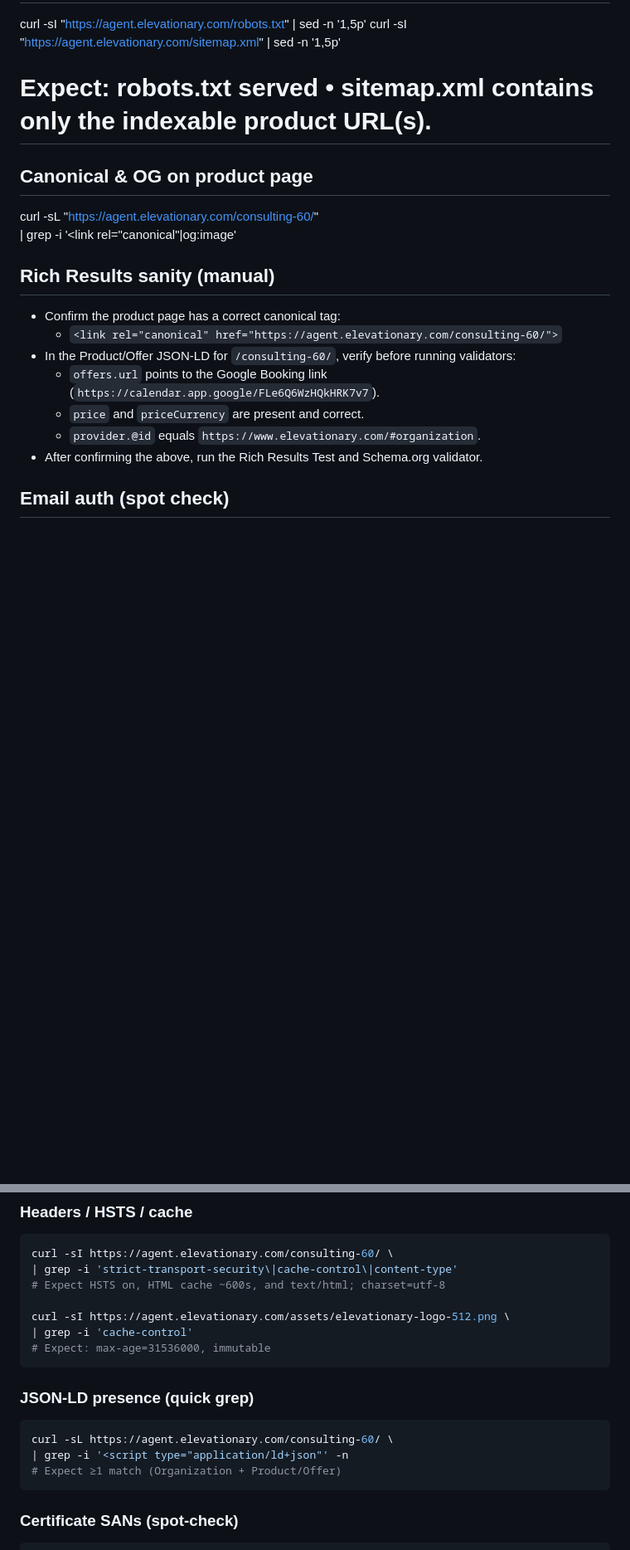
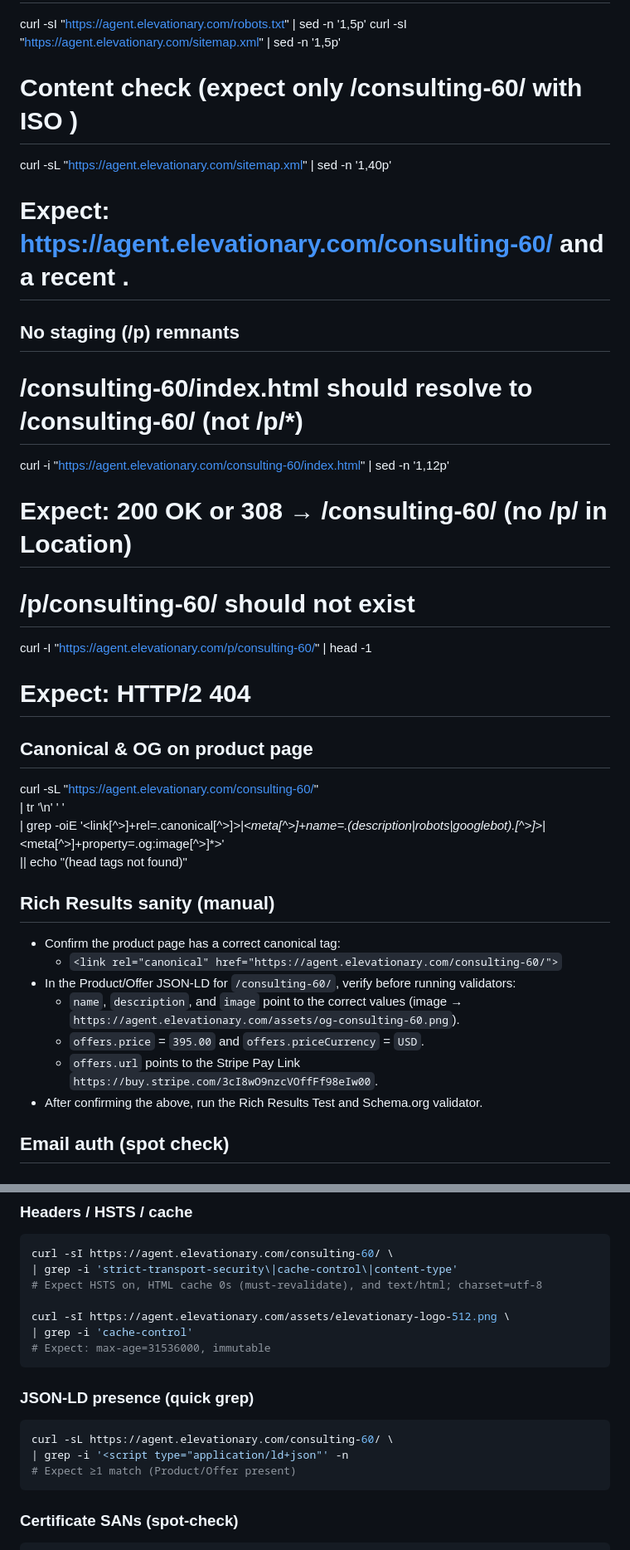
Before and after one commit to Elevationary/agent-site, a Markdown page: OPS-CHECKS.md, 2 parts joined by grey strips. Shown at 83% size. Rendered like a GitHub page; blank space fills up the shorter version.

Commit message:
docs(ops-checks): refresh cache policy, sitemap content check, no-/p/ checks, canonical/OG head grep, rich results notes

````diff
--- a/OPS-CHECKS.md
+++ b/OPS-CHECKS.md
@@ -45,20 +44,34 @@ curl -I "https://calendar.app.google/FLe6Q6WzHQkHRK7v7" | head -1
 ## Robots / Sitemap
 curl -sI "https://agent.elevationary.com/robots.txt"  | sed -n '1,5p'
 curl -sI "https://agent.elevationary.com/sitemap.xml" | sed -n '1,5p'
-# Expect: robots.txt served • sitemap.xml contains only the indexable product URL(s).
+# Content check (expect only /consulting-60/ with ISO <lastmod>)
+curl -sL "https://agent.elevationary.com/sitemap.xml" | sed -n '1,40p'
+# Expect: <loc>https://agent.elevationary.com/consulting-60/</loc> and a recent <lastmod>.
+
+## No staging (/p) remnants
+
+# /consulting-60/index.html should resolve to /consulting-60/ (not /p/*)
+curl -i "https://agent.elevationary.com/consulting-60/index.html" | sed -n '1,12p'
+# Expect: 200 OK or 308 → /consulting-60/ (no /p/ in Location)
+
+# /p/consulting-60/ should not exist
+curl -I "https://agent.elevationary.com/p/consulting-60/" | head -1
+# Expect: HTTP/2 404
 
 ## Canonical & OG on product page
 curl -sL "https://agent.elevationary.com/consulting-60/" \
-| grep -i '<link rel="canonical"\|og:image'
+| tr '\n' ' ' \
+| grep -oiE '<link[^>]+rel=.canonical[^>]*>|<meta[^>]+name=.(description|robots|googlebot).[^>]*>|<meta[^>]+property=.og:image[^>]*>' \
+|| echo "(head tags not found)"
 
 ## Rich Results sanity (manual)
 
 - Confirm the product page has a correct canonical tag:
   - `<link rel="canonical" href="https://agent.elevationary.com/consulting-60/">`
 - In the Product/Offer JSON-LD for `/consulting-60/`, verify before running validators:
-  - `offers.url` points to the Google Booking link (`https://calendar.app.google/FLe6Q6WzHQkHRK7v7`).
-  - `price` and `priceCurrency` are present and correct.
-  - `provider.@id` equals `https://www.elevationary.com/#organization`.
+  - `name`, `description`, and `image` point to the correct values (image → `https://agent.elevationary.com/assets/og-consulting-60.png`).
+  - `offers.price` = `395.00` and `offers.priceCurrency` = `USD`.
+  - `offers.url` points to the Stripe Pay Link `https://buy.stripe.com/3cI8wO9nzcVOffFf98eIw00`.
 - After confirming the above, run the Rich Results Test and Schema.org validator.
 
 ## Email auth (spot check)
@@ -97,7 +110,7 @@ curl -I "https://blog.elevationary.ai/test" | sed -n '1p;/^location:/Ip'
 ```bash
 curl -sI https://agent.elevationary.com/consulting-60/ \
 | grep -i 'strict-transport-security\|cache-control\|content-type'
-# Expect HSTS on, HTML cache ~600s, and text/html; charset=utf-8
+# Expect HSTS on, HTML cache 0s (must-revalidate), and text/html; charset=utf-8
 
 curl -sI https://agent.elevationary.com/assets/elevationary-logo-512.png \
 | grep -i 'cache-control'
@@ -108,7 +121,7 @@ curl -sI https://agent.elevationary.com/assets/elevationary-logo-512.png \
 ```bash
 curl -sL https://agent.elevationary.com/consulting-60/ \
 | grep -i '<script type="application/ld+json"' -n
-# Expect ≥1 match (Organization + Product/Offer)
+# Expect ≥1 match (Product/Offer present)
 ```
 
 ### Certificate SANs (spot-check)
````
Also changed, not shown: other parts of OPS-CHECKS.md (+1 -2 lines).
